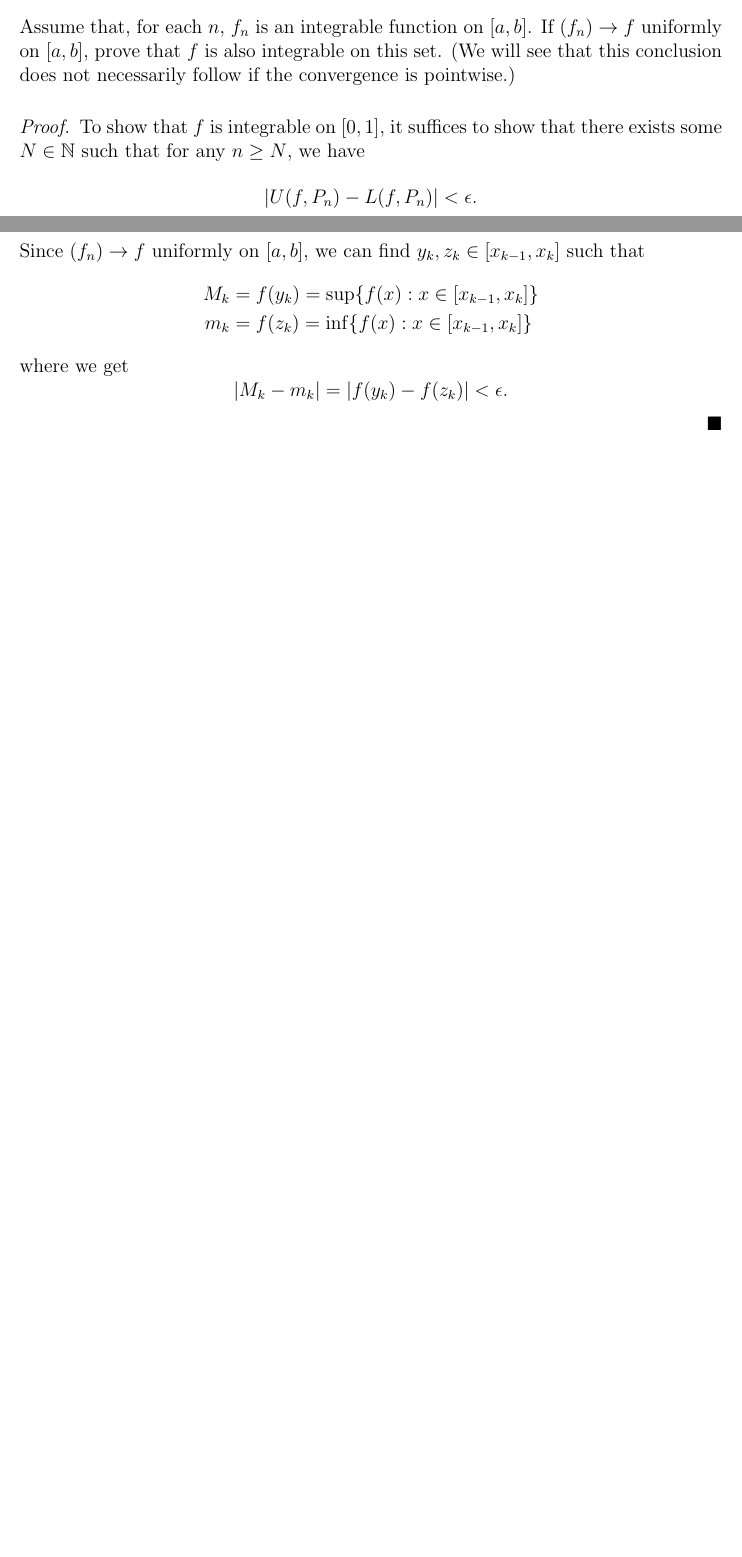
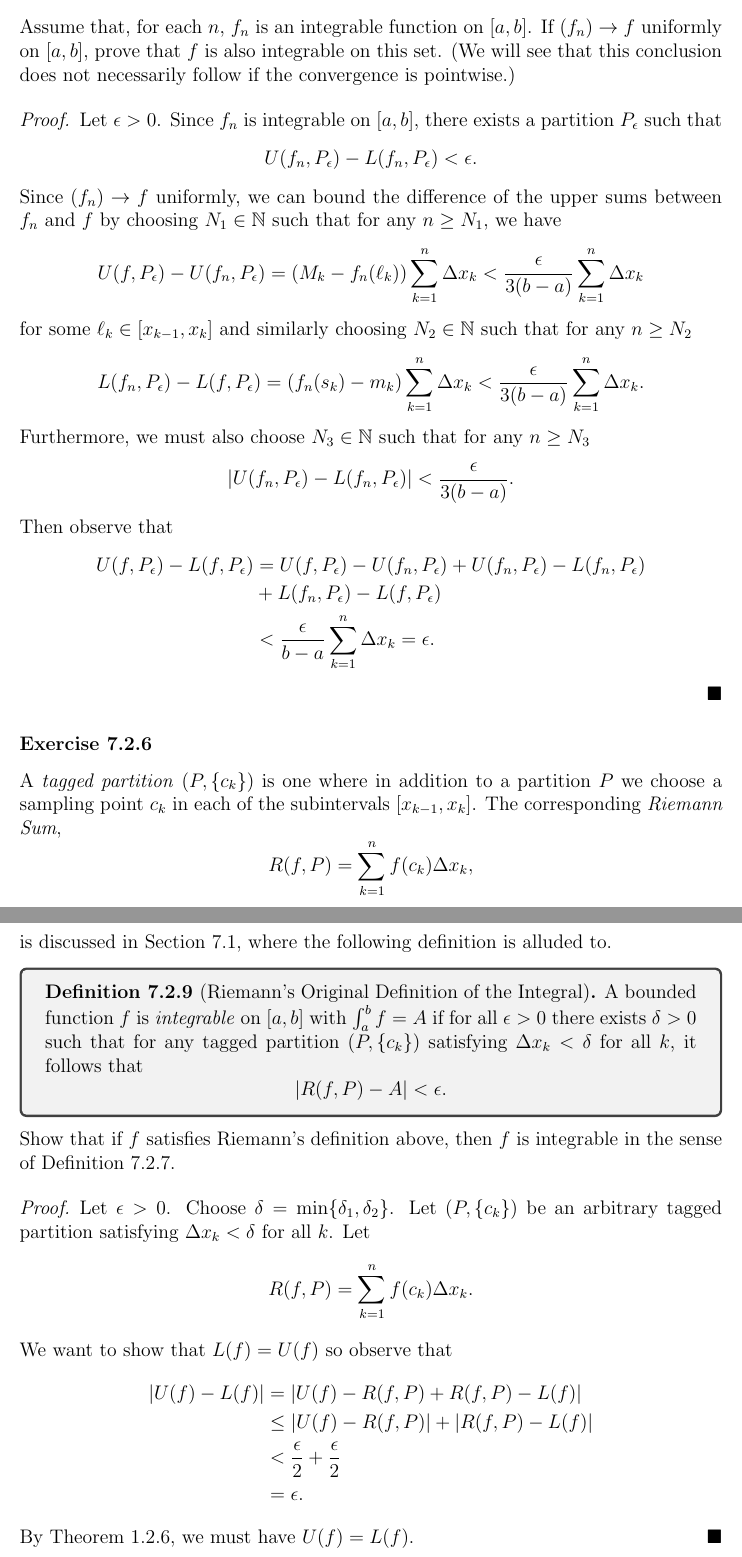
Before and after one commit to LanceRemigio/notes, a LaTeX thesis (Analysis/main.tex, which reads Analysis/chapter/ch7/7.2/chap7.2.tex): two parts of pages 344 and 345 of 345 before the commit and two parts of pages 345 and 346 of 346 after it, joined at a grey line, cut so that both start at the same text, the shorter picture padded with empty space. Compiled offline with pdfLaTeX.

Commit message:
problems finished

```diff
--- a/Analysis/chapter/ch7/7.2/chap7.2.tex
+++ b/Analysis/chapter/ch7/7.2/chap7.2.tex
@@ -309,12 +320,40 @@ Since \( \epsilon > 0  \) is arbitrary, we know that \( U(f) \geq L(f) \).
 \subsubsection{Exercise 7.2.5} Assume that, for each \( n  \), \( f_{n} \) is an integrable function on \( [a,b]  \). If \( (f_n) \to f  \) uniformly on \( [a,b]   \), prove that \( f  \) is also integrable on this set. (We will see that this conclusion does not necessarily follow if the convergence is pointwise.)
 \begin{proof}
-	To show that \( f  \) is integrable on \( [0,1]  \), it suffices to show that there exists some \( N \in \N  \) such that for any \( n \geq N  \), we have
-	\[  | U(f, P_{n}) - L(f, P_{n})  | < \epsilon. \]
-	Since \( (f_n) \to f  \) uniformly on \( [a,b]  \), we can find \( y_{k}, z_{k} \in [x_{k-1}, x_{k} ]  \) such that
+	Let \( \epsilon > 0  \). Since \( f_{n} \) is integrable on \( [a,b]  \), there exists a partition \( P_{\epsilon } \) such that
+	\[ U(f_{n}, P_{\epsilon }) - L(f_{n}, P_{\epsilon }) < \epsilon. \]
+	Since \( (f_{n}) \to f  \) uniformly, we can bound the difference of the upper sums between \( f_{n} \) and \( f  \) by choosing \( N_{1} \in \N  \) such that for any \( n \geq N_{1}  \), we have
+	\[  U(f, P_{\epsilon }) - U(f_{n}, P_{\epsilon }) = (M_{k} - f_{n}(\ell_k)) \sum_{ k=1 }^{ n } \Delta x_{k } < \frac{ \epsilon  }{  3(b -a)  } \sum_{ k=1 }^{ n } \Delta x_{ k }  \] for some \( \ell_{k } \in [x_{k-1}, x_{k }] \) and similarly choosing \( N_{2} \in \N  \) such that for any \( n \geq N_{2} \)
+	\[  L(f_n, P_{\epsilon }) - L(f, P_{\epsilon }) = ( f_{n}(s_{k }) - m_{k}) \sum_{ k=1 }^{ n } \Delta x_{k } < \frac{ \epsilon  }{  3(b -a)  } \sum_{ k=1 }^{ n } \Delta x_{ k }.\] Furthermore, we must also choose \( N_{3} \in \N  \) such that for any \( n \geq N_{3} \)
+	\[  | U(f_{n}, P_{\epsilon }) - L(f_{n}, P_{\epsilon }) | < \frac{ \epsilon  }{ 3 (b-a) } . \]
+	Then observe that
 	\begin{align*}
-		M_{k } &= f(y_{k }) = \sup \{ f(x) : x \in [x_{k-1} , x_{k }] \}  \\
-		m_{k } 	   &= f(z_{k })  = \inf \{ f(x) : x \in [ x_{k-1} , x_{k }] \}
+		U(f, P_{\epsilon }) - L(f, P_{\epsilon }) &= U(f, P_{\epsilon }) - U(f_n, P_{\epsilon }) + U(f_{n}, P_{\epsilon }) - L(f_{n}, P_{\epsilon }) \\
+												  &+ L(f_{n}, P_{\epsilon }) - L(f, P_{\epsilon }) \\
+												  &< \frac{ \epsilon  }{ b - a  } \sum_{ k=1 }^{ n } \Delta x_{k} = \epsilon.
 	\end{align*}
-	where we get
-	\[  | M_k - m_k  | = | f(y_{ k }) - f( z_{k} )  | < \epsilon. \]
 \end{proof}
+
+
+\subsubsection{Exercise 7.2.6} A \textit{tagged partition} \( (P, \{ c_{k } \} ) \) is one where in addition to a partition \( P  \) we choose a sampling point \( c_{k } \) in each of the subintervals \( [ x_{k-1} , x_{k }]  \). The corresponding \textit{Riemann Sum},
+\[  R(f, P ) = \sum_{ k=1 }^{ n } f(c_{k }) \Delta x_{k },  \] is discussed in Section 7.1, where the following definition is alluded to.
+\begin{tcolorbox}
+	\begin{defn}[Riemann's Original Definition of the Integral]
+	A bounded function \( f  \) is \textit{integrable} on \( [a,b]  \) with \( \int_{ a }^{ b } f = A  \) if for all \( \epsilon > 0   \) there exists \( \delta > 0  \) such that for any tagged partition \( (P, \{ c_{k } \} ) \) satisfying \( \Delta x_{k } < \delta  \) for all \( k  \), it follows that
+	\[  | R(f,P) - A  | < \epsilon. \]
+	\end{defn}
+\end{tcolorbox}
+
+Show that if \( f  \) satisfies Riemann's definition above, then \( f  \) is integrable in the sense of Definition 7.2.7.
+
+\begin{proof}
+Let \( \epsilon > 0  \). Choose \( \delta = \min \{ \delta_1  , \delta_2  \}  \). Let \( (P, \{ c_{k} \} ) \) be an arbitrary tagged partition satisfying \( \Delta x_{k } < \delta  \) for all \( k  \). Let
+\[ R(f, P) = \sum_{ k=1 }^{ n } f(c_{k }) \Delta x_{k }.  \]
+We want to show that \( L(f) = U(f)  \) so observe that
+\begin{align*}
+    | U(f) - L(f)  | &= | U(f) - R(f,P) + R(f,P) - L(f)   |  \\
+					 &\leq | U(f) - R(f,P)  | + | R(f,P) - L(f)  | \\
+					 &< \frac{ \epsilon  }{ 2 }  + \frac{ \epsilon  }{ 2 } \\
+					 &= \epsilon.
+\end{align*}
+By Theorem 1.2.6, we must have \( U(f) = L(f) \).
+\end{proof}
```
Also changed, not shown: Analysis/main.pdf, Analysis/chapter/ch7/7.2/chap7.2.tex (11 more changed lines).
